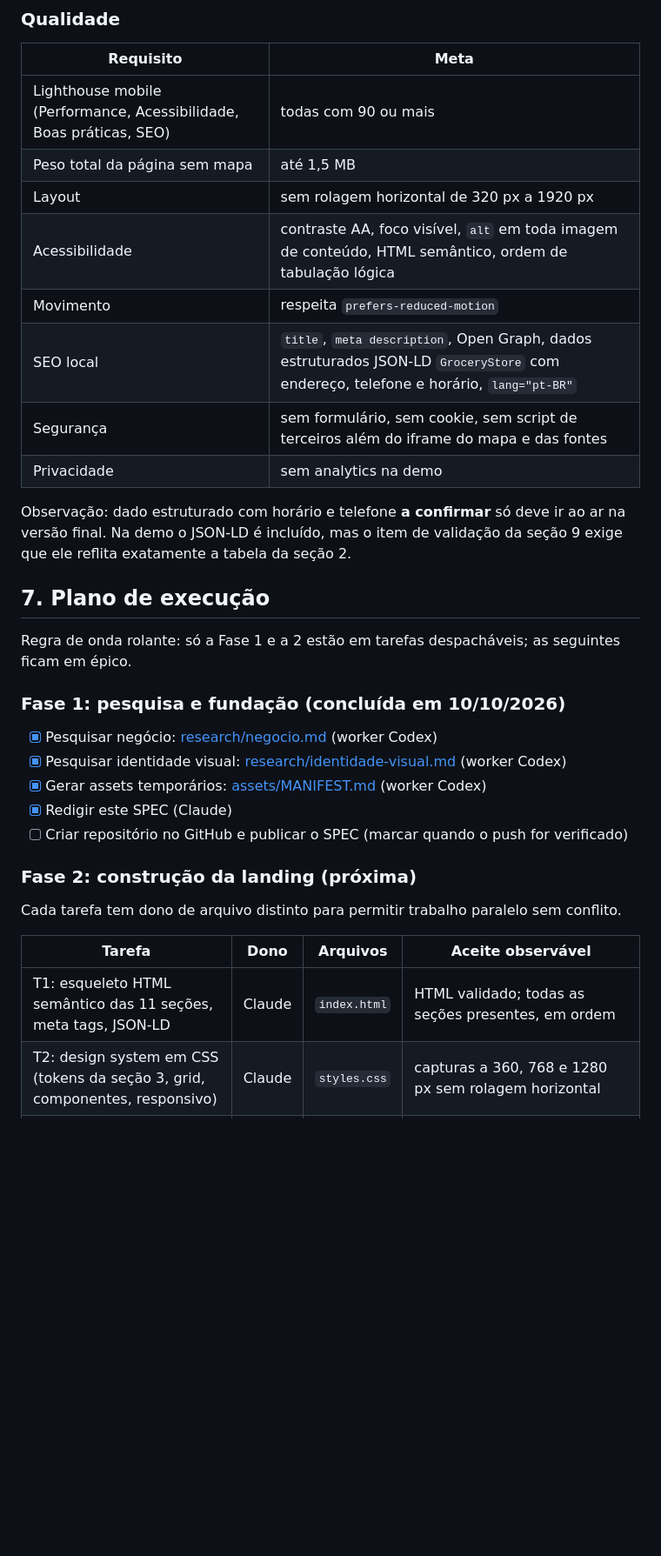
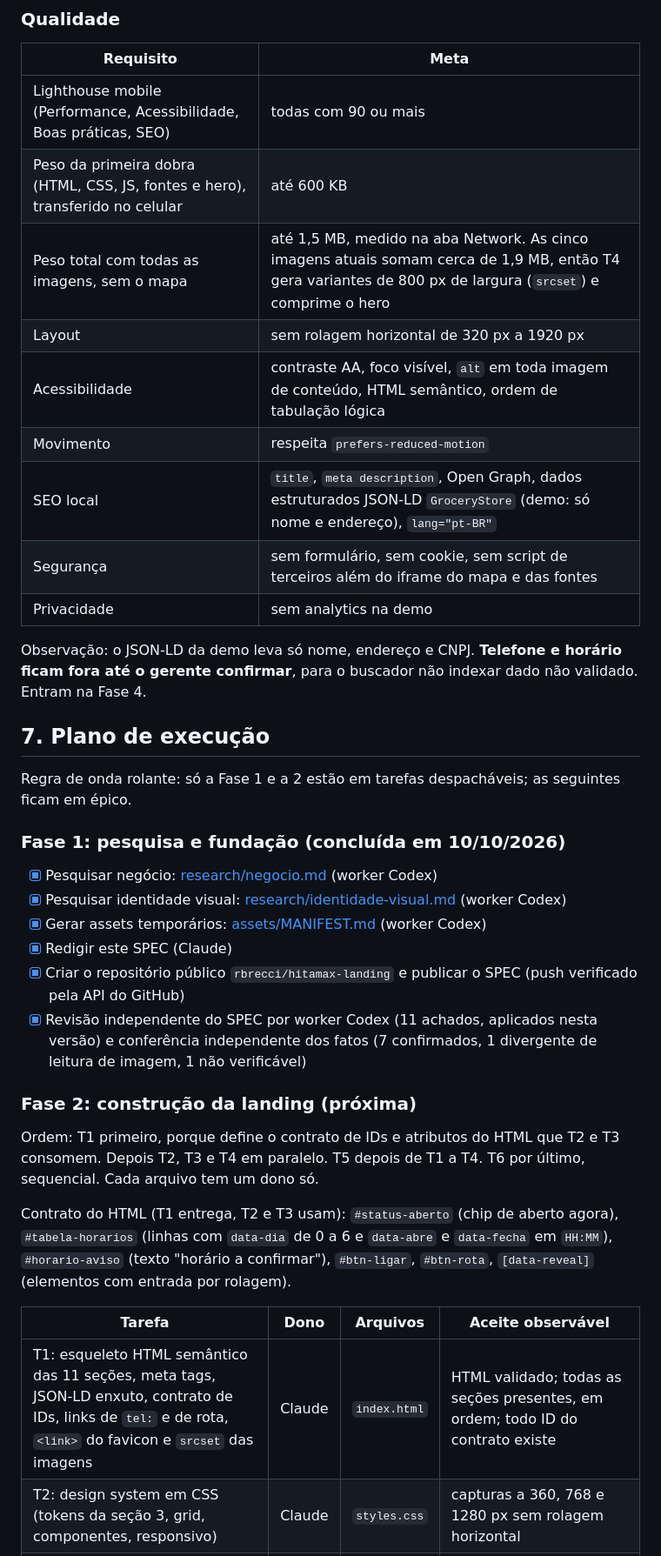
Before and after one commit to rbrecci/hitamax-landing, a Markdown page: SPEC.md, the part around one of its changes. Shown at 87% size. Rendered like a GitHub page; blank space fills up the shorter version.

Commit message:
Corrige o SPEC apos revisao e conferencia independentes: afirmacoes nao sustentadas, pesos e ordem das tarefas

```diff
--- a/SPEC.md
+++ b/SPEC.md
@@ -147,15 +147,16 @@ Por quê: a demo vai para GitHub Pages, o gerente precisa abrir rápido, e um bu
 | Requisito | Meta |
 |---|---|
 | Lighthouse mobile (Performance, Acessibilidade, Boas práticas, SEO) | todas com 90 ou mais |
-| Peso total da página sem mapa | até 1,5 MB |
+| Peso da primeira dobra (HTML, CSS, JS, fontes e hero), transferido no celular | até 600 KB |
+| Peso total com todas as imagens, sem o mapa | até 1,5 MB, medido na aba Network. As cinco imagens atuais somam cerca de 1,9 MB, então T4 gera variantes de 800 px de largura (`srcset`) e comprime o hero |
 | Layout | sem rolagem horizontal de 320 px a 1920 px |
 | Acessibilidade | contraste AA, foco visível, `alt` em toda imagem de conteúdo, HTML semântico, ordem de tabulação lógica |
 | Movimento | respeita `prefers-reduced-motion` |
-| SEO local | `title`, `meta description`, Open Graph, dados estruturados JSON-LD `GroceryStore` com endereço, telefone e horário, `lang="pt-BR"` |
+| SEO local | `title`, `meta description`, Open Graph, dados estruturados JSON-LD `GroceryStore` (demo: só nome e endereço), `lang="pt-BR"` |
 | Segurança | sem formulário, sem cookie, sem script de terceiros além do iframe do mapa e das fontes |
 | Privacidade | sem analytics na demo |
 
-Observação: dado estruturado com horário e telefone **a confirmar** só deve ir ao ar na versão final. Na demo o JSON-LD é incluído, mas o item de validação da seção 9 exige que ele reflita exatamente a tabela da seção 2.
+Observação: o JSON-LD da demo leva só nome, endereço e CNPJ. **Telefone e horário ficam fora até o gerente confirmar**, para o buscador não indexar dado não validado. Entram na Fase 4.
 
 ## 7. Plano de execução
 
@@ -167,13 +168,16 @@ Regra de onda rolante: só a Fase 1 e a 2 estão em tarefas despacháveis; as se
 - [x] Pesquisar identidade visual: [research/identidade-visual.md](research/identidade-visual.md) (worker Codex)
 - [x] Gerar assets temporários: [assets/MANIFEST.md](assets/MANIFEST.md) (worker Codex)
 - [x] Redigir este SPEC (Claude)
-- [ ] Criar repositório no GitHub e publicar o SPEC (marcar quando o push for verificado)
+- [x] Criar o repositório público `rbrecci/hitamax-landing` e publicar o SPEC (push verificado pela API do GitHub)
+- [x] Revisão independente do SPEC por worker Codex (11 achados, aplicados nesta versão) e conferência independente dos fatos (7 confirmados, 1 divergente de leitura de imagem, 1 não verificável)
 
 ### Fase 2: construção da landing (próxima)
 
-Cada tarefa tem dono de arquivo distinto para permitir trabalho paralelo sem conflito.
+Ordem: T1 primeiro, porque define o contrato de IDs e atributos do HTML que T2 e T3 consomem. Depois T2, T3 e T4 em paralelo. T5 depois de T1 a T4. T6 por último, sequencial. Cada arquivo tem um dono só.
+
+Contrato do HTML (T1 entrega, T2 e T3 usam): `#status-aberto` (chip de aberto agora), `#tabela-horarios` (linhas com `data-dia` de 0 a 6 e `data-abre` e `data-fecha` em `HH:MM`), `#horario-aviso` (texto "horário a confirmar"), `#btn-ligar`, `#btn-rota`, `[data-reveal]` (elementos com entrada por rolagem).
 
 | Tarefa | Dono | Arquivos | Aceite observável |
 |---|---|---|---|
-| T1: esqueleto HTML semântico das 11 seções, meta tags, JSON-LD | Claude | `index.html` | HTML validado; todas as seções presentes, em ordem |
+| T1: esqueleto HTML semântico das 11 seções, meta tags, JSON-LD enxuto, contrato de IDs, links de `tel:` e de rota, `<link>` do favicon e `srcset` das imagens | Claude | `index.html` | HTML validado; todas as seções presentes, em ordem; todo ID do contrato existe |
 | T2: design system em CSS (tokens da seção 3, grid, componentes, responsivo) | Claude | `styles.css` | capturas a 360, 768 e 1280 px sem rolagem horizontal |
```
Also changed, not shown: other parts of SPEC.md (+22 -20 lines).
